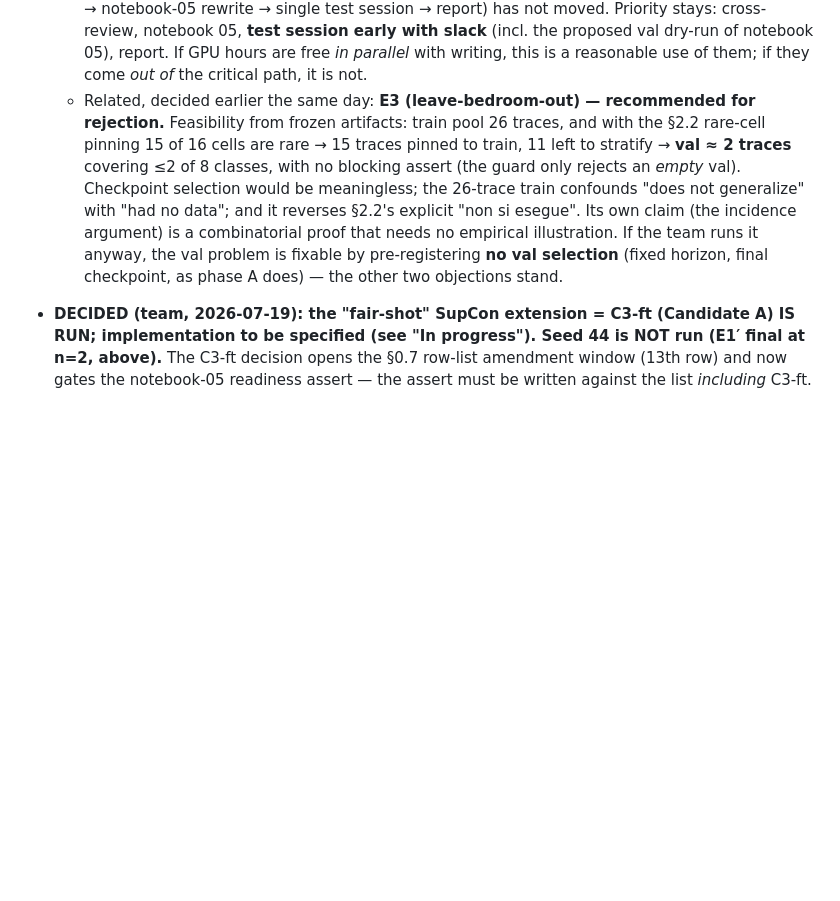
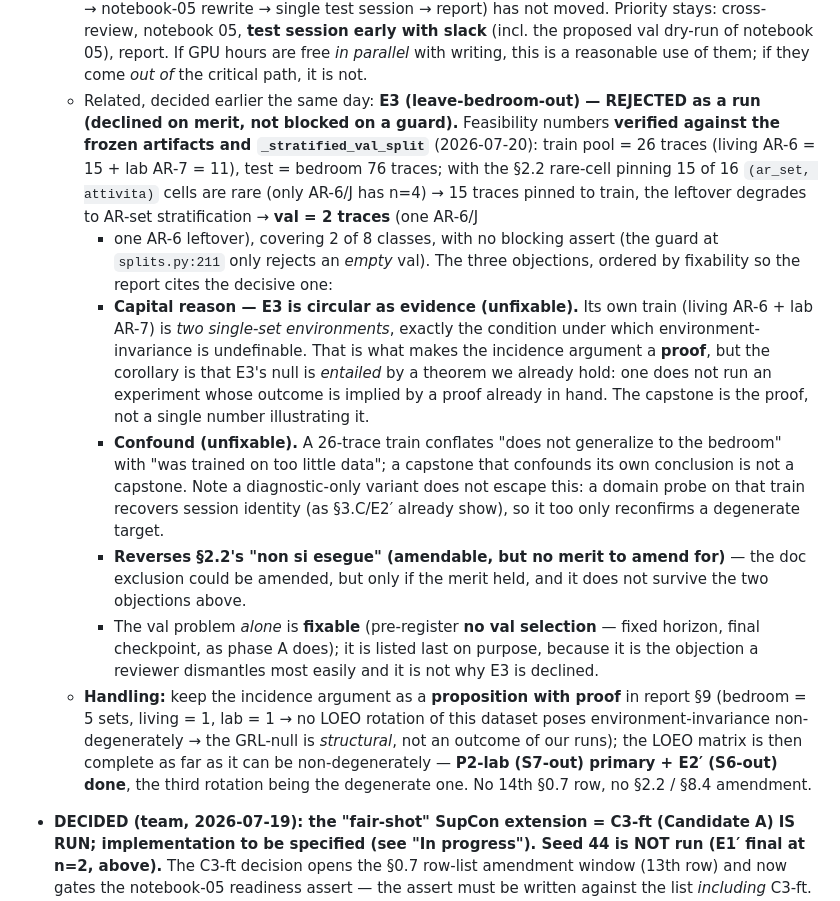
Before and after one commit to FilippoIsoni/sharp-har, a Markdown page: STATUS.md, the part around the change. GitHub-like rendering; blank space fills up the shorter version.

Commit message:
DECISION: E3 handling

```diff
--- a/STATUS.md
+++ b/STATUS.md
@@ -769,17 +769,42 @@
     **test session early with slack** (incl. the proposed val dry-run of notebook
     05), report. If GPU hours are free *in parallel* with writing, this is a
     reasonable use of them; if they come *out of* the critical path, it is not.
-  - Related, decided earlier the same day: **E3 (leave-bedroom-out) — recommended
-    for rejection.** Feasibility from frozen artifacts: train pool 26 traces, and
-    with the §2.2 rare-cell pinning 15 of 16 cells are rare → 15 traces pinned to
-    train, 11 left to stratify → **val ≈ 2 traces** covering ≤2 of 8 classes, with
-    no blocking assert (the guard only rejects an *empty* val). Checkpoint
-    selection would be meaningless; the 26-trace train confounds "does not
-    generalize" with "had no data"; and it reverses §2.2's explicit "non si
-    esegue". Its own claim (the incidence argument) is a combinatorial proof that
-    needs no empirical illustration. If the team runs it anyway, the val problem
-    is fixable by pre-registering **no val selection** (fixed horizon, final
-    checkpoint, as phase A does) — the other two objections stand.
+  - Related, decided earlier the same day: **E3 (leave-bedroom-out) — REJECTED as
+    a run (declined on merit, not blocked on a guard).** Feasibility numbers
+    **verified against the frozen artifacts and `_stratified_val_split`**
+    (2026-07-20): train pool = 26 traces (living AR-6 = 15 + lab AR-7 = 11), test
+    = bedroom 76 traces; with the §2.2 rare-cell pinning 15 of 16 `(ar_set,
+    attivita)` cells are rare (only AR-6/J has n=4) → 15 traces pinned to train,
+    the leftover degrades to AR-set stratification → **val = 2 traces** (one AR-6/J
+    + one AR-6 leftover), covering 2 of 8 classes, with no blocking assert (the
+    guard at `splits.py:211` only rejects an *empty* val).
+    The three objections, ordered by fixability so the report cites the decisive one:
+    - **Capital reason — E3 is circular as evidence (unfixable).** Its own train
+      (living AR-6 + lab AR-7) is *two single-set environments*, exactly the
+      condition under which environment-invariance is undefinable. That is what
+      makes the incidence argument a **proof**, but the corollary is that E3's null
+      is *entailed* by a theorem we already hold: one does not run an experiment
+      whose outcome is implied by a proof already in hand. The capstone is the
+      proof, not a single number illustrating it.
+    - **Confound (unfixable).** A 26-trace train conflates "does not generalize to
+      the bedroom" with "was trained on too little data"; a capstone that confounds
+      its own conclusion is not a capstone. Note a diagnostic-only variant does not
+      escape this: a domain probe on that train recovers session identity (as
+      §3.C/E2′ already show), so it too only reconfirms a degenerate target.
+    - **Reverses §2.2's "non si esegue" (amendable, but no merit to amend for)** —
+      the doc exclusion could be amended, but only if the merit held, and it does
+      not survive the two objections above.
+    - The val problem *alone* is **fixable** (pre-register **no val selection** —
+      fixed horizon, final checkpoint, as phase A does); it is listed last on
+      purpose, because it is the objection a reviewer dismantles most easily and it
+      is not why E3 is declined.
+  - **Handling:** keep the incidence argument as a **proposition with proof** in
+    report §9 (bedroom = 5 sets, living = 1, lab = 1 → no LOEO rotation of this
+    dataset poses environment-invariance non-degenerately → the GRL-null is
+    *structural*, not an outcome of our runs); the LOEO matrix is then complete as
+    far as it can be non-degenerately — **P2-lab (S7-out) primary + E2′ (S6-out)
+    done**, the third rotation being the degenerate one. No 14th §0.7 row, no §2.2
+    / §8.4 amendment.
 
 - **DECIDED (team, 2026-07-19): the "fair-shot" SupCon extension = C3-ft (Candidate
   A) IS RUN; implementation to be specified (see "In progress"). Seed 44 is NOT run
```
Also changed, not shown: CONSOLIDATION_REVIEW.md (+27 -14 lines).
